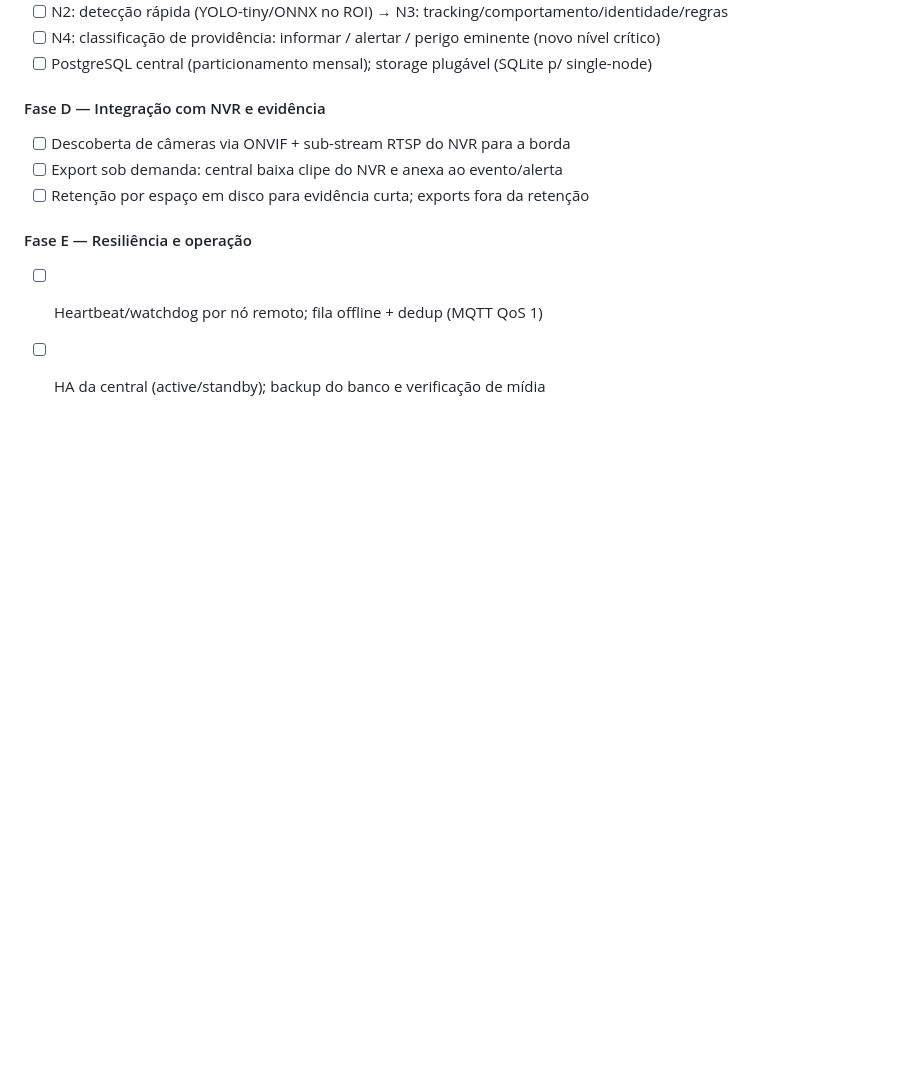
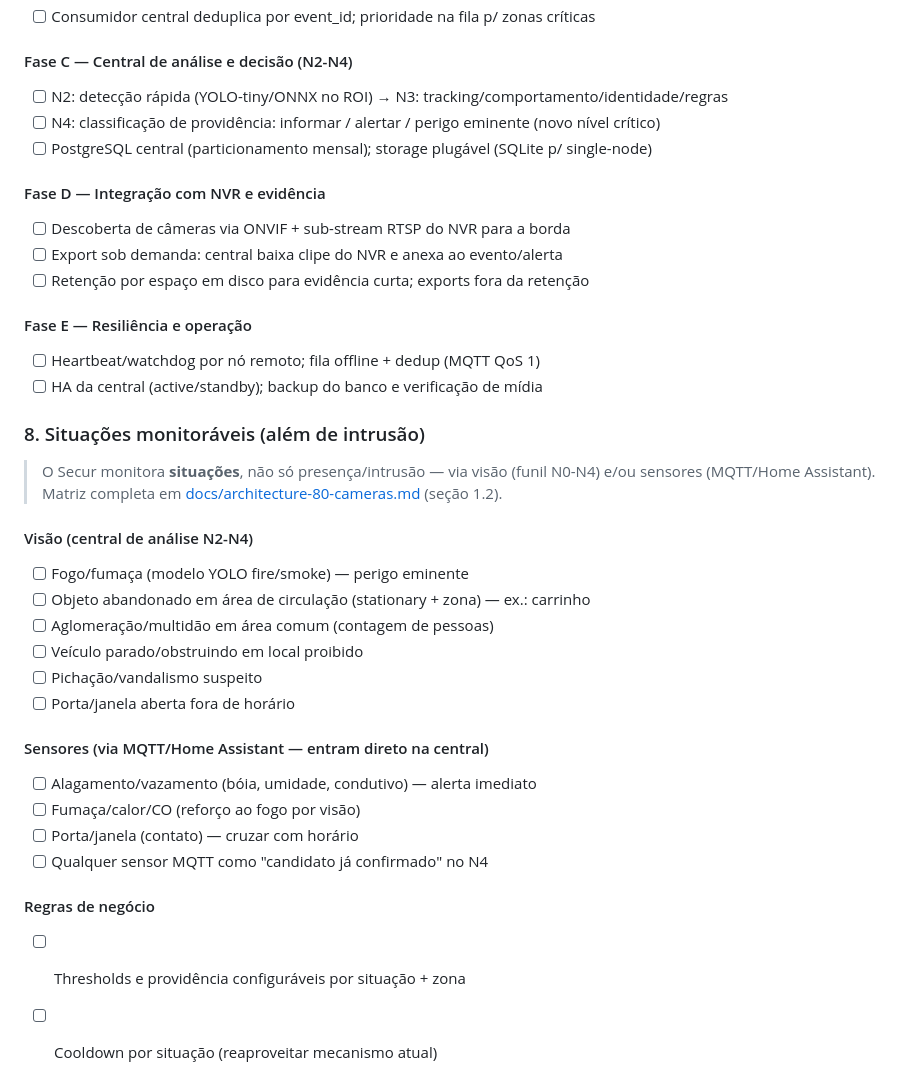
Before and after one commit to amarildolacerda/secur, a Markdown page: README.md, the part around the change. GitHub-like rendering; blank space fills up the shorter version.

Commit message:
docs: add monitored situations matrix (flooding, fire, abandoned objects, sensors)

```diff
--- a/README.md
+++ b/README.md
@@ -305,3 +305,24 @@ O projeto captura vídeo de câmeras IP, realiza detecção de movimento e class
 #### Fase E — Resiliência e operação
 - [ ] Heartbeat/watchdog por nó remoto; fila offline + dedup (MQTT QoS 1)
 - [ ] HA da central (active/standby); backup do banco e verificação de mídia
+### 8. Situações monitoráveis (além de intrusão)
+> O Secur monitora **situações**, não só presença/intrusão — via visão (funil N0-N4) e/ou sensores (MQTT/Home Assistant).
+> Matriz completa em [docs/architecture-80-cameras.md](docs/architecture-80-cameras.md) (seção 1.2).
+
+#### Visão (central de análise N2-N4)
+- [ ] Fogo/fumaça (modelo YOLO fire/smoke) — perigo eminente
+- [ ] Objeto abandonado em área de circulação (stationary + zona) — ex.: carrinho
+- [ ] Aglomeração/multidão em área comum (contagem de pessoas)
+- [ ] Veículo parado/obstruindo em local proibido
+- [ ] Pichação/vandalismo suspeito
+- [ ] Porta/janela aberta fora de horário
+
+#### Sensores (via MQTT/Home Assistant — entram direto na central)
+- [ ] Alagamento/vazamento (bóia, umidade, condutivo) — alerta imediato
+- [ ] Fumaça/calor/CO (reforço ao fogo por visão)
+- [ ] Porta/janela (contato) — cruzar com horário
+- [ ] Qualquer sensor MQTT como "candidato já confirmado" no N4
+
+#### Regras de negócio
+- [ ] Thresholds e providência configuráveis por situação + zona
+- [ ] Cooldown por situação (reaproveitar mecanismo atual)
```
Also changed, not shown: SPEC.md (+4 -0 lines), docs/architecture-80-cameras.md (+27 -0 lines).
